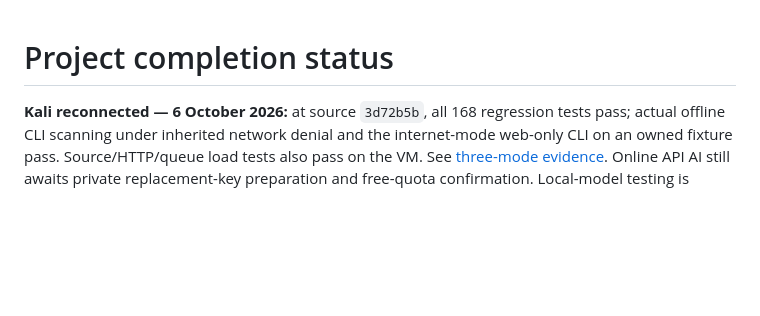
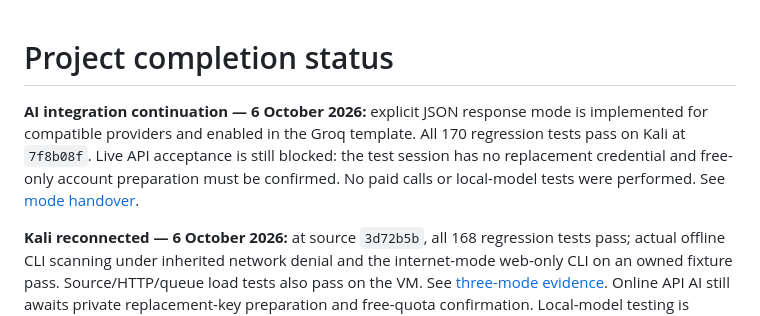
Before and after one commit to Het28091/Cyber-scan, a Markdown page: docs/PROJECT_STATUS.md, the part around the change. Drawn GitHub-style; blank space fills up the shorter version.

```diff
--- a/docs/PROJECT_STATUS.md
+++ b/docs/PROJECT_STATUS.md
@@ -1,4 +1,11 @@
 # Project completion status
+
+**AI integration continuation — 6 October 2026:** explicit JSON response mode
+is implemented for compatible providers and enabled in the Groq template. All
+170 regression tests pass on Kali at `7f8b08f`. Live API acceptance is still blocked:
+the test session has no replacement credential and free-only account preparation
+must be confirmed. No paid calls or local-model tests were performed. See
+[mode handover](THREE_MODE_HANDOVER.md).
 
 **Kali reconnected — 6 October 2026:** at source `3d72b5b`, all 168 regression
 tests pass; actual offline CLI scanning under inherited network denial and the
```
Also changed, not shown: docs/THREE_MODE_HANDOVER.md (+13 -0 lines), docs/VERIFICATION.md (+9 -0 lines).
